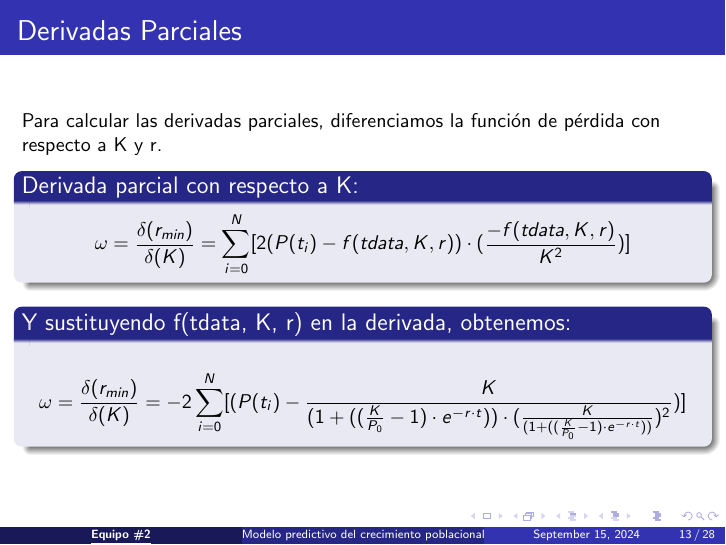
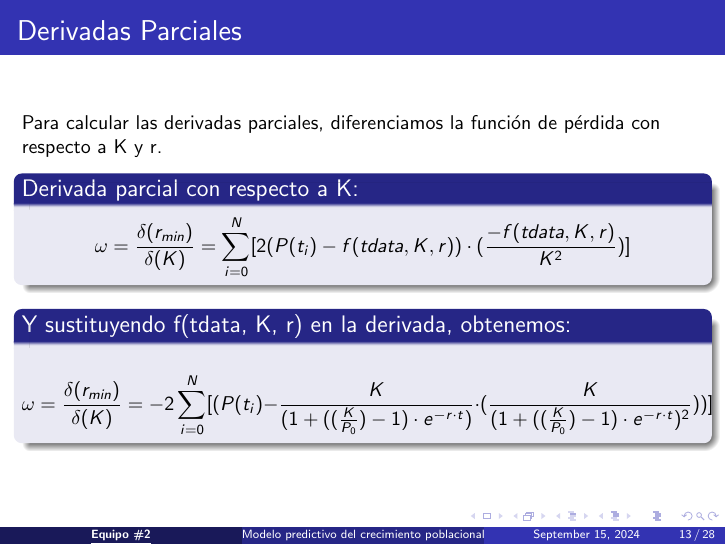
Before and after one commit to LFrench03/Modelo-de-Crecimiento-Poblacional, LaTeX slides (plantilla/Presentacion.tex): page 13 of 28. The pictures show the PDF file plantilla/Presentacion.pdf that the author committed with the source.

Commit message:
fix presentation

```diff
--- a/plantilla/Presentacion.tex
+++ b/plantilla/Presentacion.tex
@@ -158,18 +158,18 @@
 $$\omega = \frac{\delta(r_{min})}{\delta(K)} = \sum_{i=0}^{N}[2(P(t_{i}) - f(tdata, K, r)) \cdot (\frac{-f(tdata, K, r)}{K^{2}})]$$
 \end{block}
 \begin{block}{Y sustituyendo  f(tdata, K, r) en la derivada, obtenemos:}
-    $$\omega = \frac{\delta(r_{min})}{\delta(K)} = -2\sum_{i=0}^{N}[(P(t_{i}) - \frac{K}{(1 + ((\frac{K}{P_{0}} - 1) \cdot e^{-r \cdot t})) \cdot (\frac{K}{(1 + ((\frac{K}{P_{0}} - 1) \cdot e^{-r \cdot t}))})^{2}})]$$
+    $$\omega = \frac{\delta(r_{min})}{\delta(K)} = -2\sum_{i=0}^{N}[(P(t_{i}) - \frac{K}{(1 + ((\frac{K}{P_{0}}) - 1) \cdot e^{-r \cdot t})} \cdot (\frac{K}{(1 + ((\frac{K}{P_{0}}) - 1) \cdot e^{-r \cdot t})^{2}}))]$$
 \end{block}
 \end{frame}
 
 \begin{frame}
 \begin{block}{Derivada parcial con respecto a r:}
 $$\omega = \frac{\delta(r_{min})}{\delta(r)} = $$
-\small{$$=\sum_{i=0}^{N}[2(P(t_{i}) - f(tdata, K, r)) \cdot (f(tdata, K, r) \cdot \frac{(\frac{-K}{P_{0}}) \cdot e^{-rt}}{(1 + ((\frac{K}{P_{0}} - 1) \cdot e^{-rt})^{2})})]$$}
+\small{$$=\sum_{i=0}^{N}[2(P(t_{i}) - f(tdata, K, r)) \cdot (f(tdata, K, r) \cdot \frac{(\frac{-K}{P_{0}}) \cdot e^{-rt}}{(1 + ((\frac{K}{P_{0}}) - 1) \cdot e^{-rt})^{2}})]$$}
 \end{block}
 \begin{block}{Y sustituyendo  f(tdata, K, r) en la derivada, obtenemos:}
 $$\omega = \frac{\delta(r_{min})}{\delta(r)} = $$
-\small{$$= -2\sum_{i=0}^{N}[(P(t_{i}) - \frac{K}{(1 + ((\frac{K}{P_{0}}) - 1) \cdot e^{-rt})} \cdot \frac{K}{(1 + ((\frac{K}{P_{0}}) - 1) \cdot e^{-rt})^{2}}) \cdot (\frac{-K}{P_{0}}) \cdot e^{-rt}]$$}
+\small{$$= -2\sum_{i=0}^{N}[(P(t_{i}) - \frac{K}{(1 + ((\frac{K}{P_{0}}) - 1) \cdot e^{-rt})} \cdot \frac{K}{(1 + ((\frac{K}{P_{0}}) - 1) \cdot e^{-rt})^{2}} \cdot (\frac{-K}{P_{0}}) \cdot e^{-rt})]$$}
 \end{block}
 Evaluando estas derivadas en los valores iniciales de K y r, obtenemos $\omega$
 \end{frame}
```
Also changed, not shown: Presentacion.pdf, plantilla/Presentacion.pdf.
